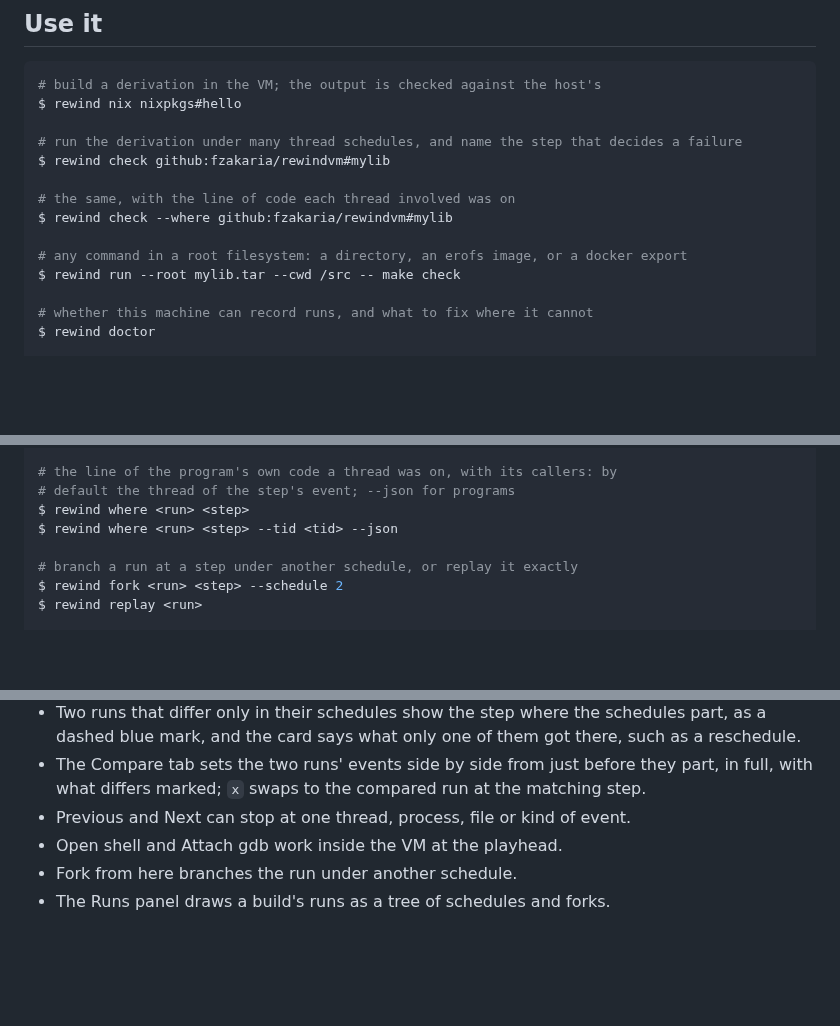
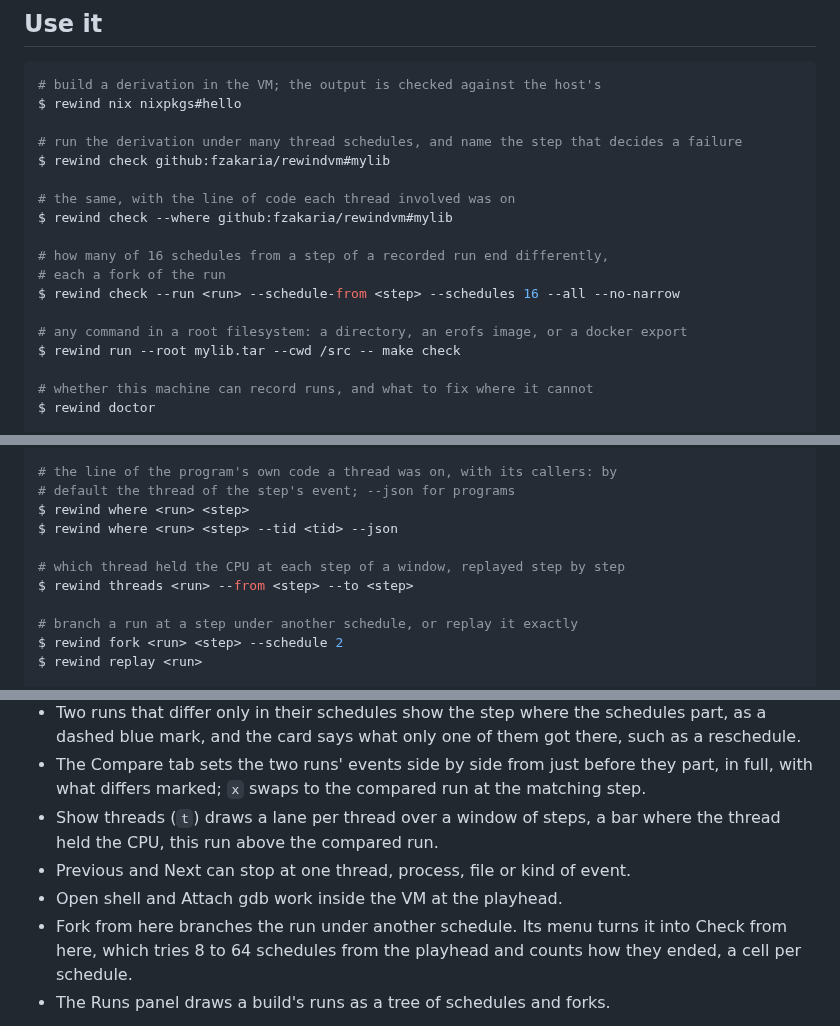
Before and after one commit to fzakaria/rewindvm, a Markdown page: README.md, 3 parts joined by grey strips. Drawn GitHub-style; blank space fills up the shorter version.

```diff
--- a/README.md
+++ b/README.md
@@ -123,6 +123,10 @@ $ rewind check github:fzakaria/rewindvm#mylib
 # the same, with the line of code each thread involved was on
 $ rewind check --where github:fzakaria/rewindvm#mylib
 
+# how many of 16 schedules from a step of a recorded run end differently,
+# each a fork of the run
+$ rewind check --run <run> --schedule-from <step> --schedules 16 --all --no-narrow
+
 # any command in a root filesystem: a directory, an erofs image, or a docker export
 $ rewind run --root mylib.tar --cwd /src -- make check
 
@@ -154,6 +158,9 @@ $ rewind gdb <run> <step> --pid <pid> -- -batch -ex 'thread apply all bt'
 # default the thread of the step's event; --json for programs
 $ rewind where <run> <step>
 $ rewind where <run> <step> --tid <tid> --json
+
+# which thread held the CPU at each step of a window, replayed step by step
+$ rewind threads <run> --from <step> --to <step>
 
 # branch a run at a step under another schedule, or replay it exactly
 $ rewind fork <run> <step> --schedule 2
@@ -202,9 +209,13 @@ where the run parts from a passing one.
 - The Compare tab sets the two runs' events side by side from just before
   they part, in full, with what differs marked; `x` swaps to the compared
   run at the matching step.
+- Show threads (`t`) draws a lane per thread over a window of steps, a bar
+  where the thread held the CPU, this run above the compared run.
 - Previous and Next can stop at one thread, process, file or kind of event.
 - Open shell and Attach gdb work inside the VM at the playhead.
-- Fork from here branches the run under another schedule.
+- Fork from here branches the run under another schedule. Its menu turns it
+  into Check from here, which tries 8 to 64 schedules from the playhead and
+  counts how they ended, a cell per schedule.
 - The Runs panel draws a build's runs as a tree of schedules and forks.
 
 <p align="center">
```
Also changed, not shown: docs/design.md (+20 -0 lines).
